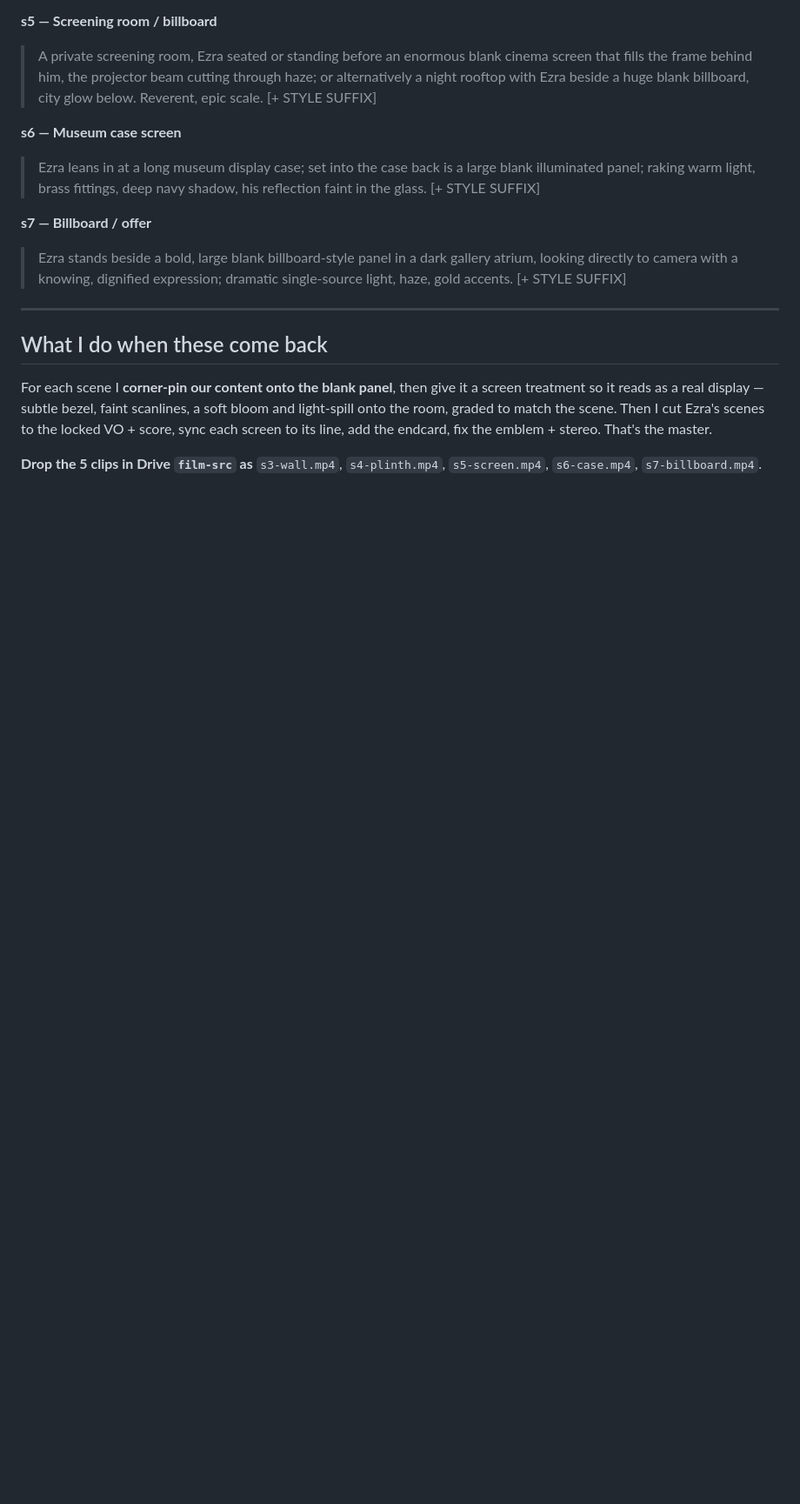
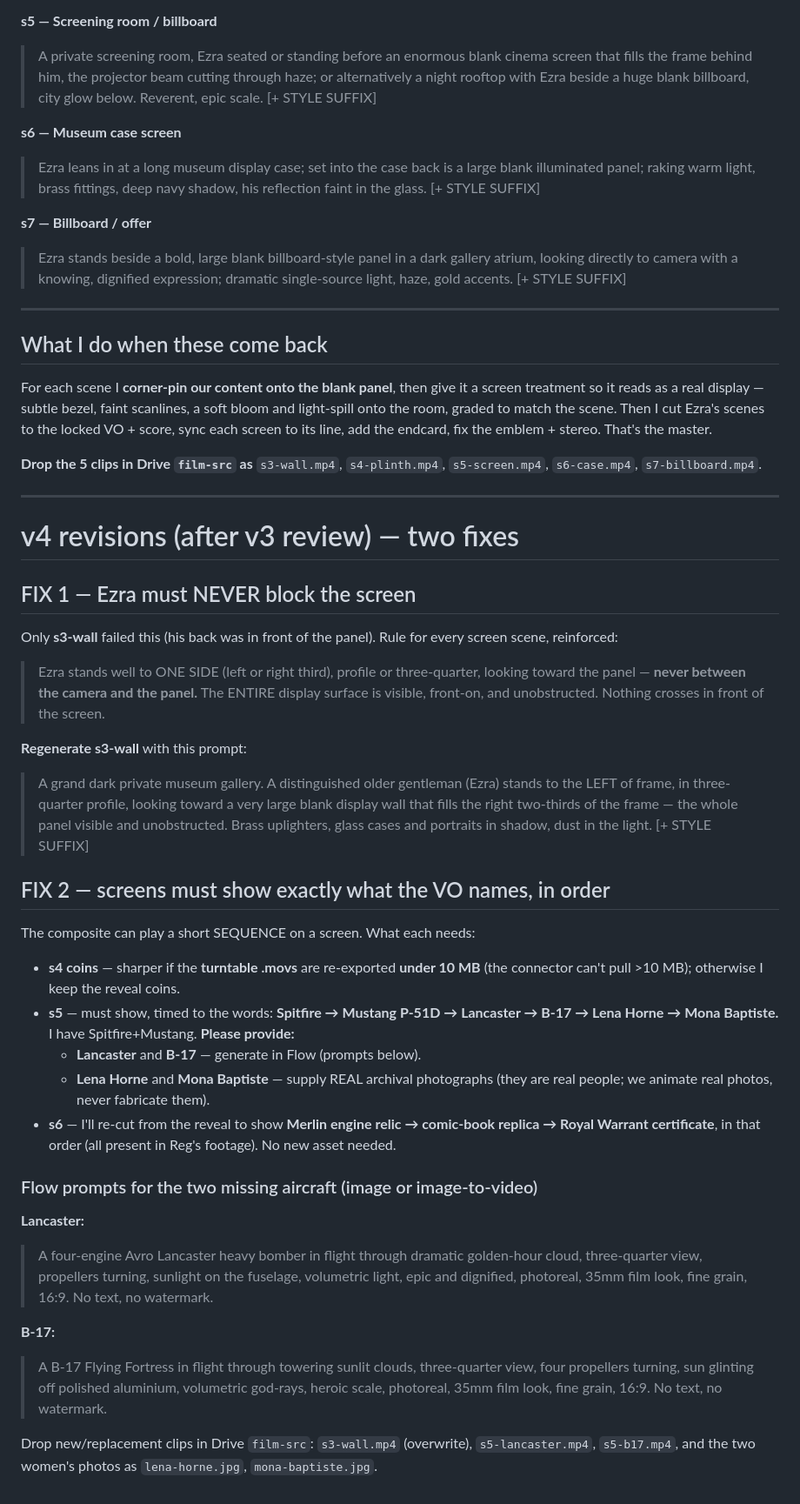
Before and after one commit to altitudeaico/terrygervis, a Markdown page: film/treatment/FLOW-PROMPT-PACK-v3-SCREENS.md, the part around the change. Shown at 87% size. Rendered like a GitHub page; blank space fills up the shorter version.

Commit message:
v4 prompt fixes: keep Ezra clear of screens; match screen content to VO (s3 regen, s5 aircraft/women, s6 Merlin sequence)

```diff
--- a/film/treatment/FLOW-PROMPT-PACK-v3-SCREENS.md
+++ b/film/treatment/FLOW-PROMPT-PACK-v3-SCREENS.md
@@ -99,3 +99,54 @@ to its line, add the endcard, fix the emblem + stereo. That's the master.
 
 **Drop the 5 clips in Drive `film-src` as** `s3-wall.mp4`, `s4-plinth.mp4`,
 `s5-screen.mp4`, `s6-case.mp4`, `s7-billboard.mp4`.
+
+---
+
+# v4 revisions (after v3 review) — two fixes
+
+## FIX 1 — Ezra must NEVER block the screen
+Only **s3-wall** failed this (his back was in front of the panel). Rule for
+every screen scene, reinforced:
+> Ezra stands well to ONE SIDE (left or right third), profile or
+> three-quarter, looking toward the panel — **never between the camera and
+> the panel.** The ENTIRE display surface is visible, front-on, and
+> unobstructed. Nothing crosses in front of the screen.
+
+**Regenerate s3-wall** with this prompt:
+> A grand dark private museum gallery. A distinguished older gentleman
+> (Ezra) stands to the LEFT of frame, in three-quarter profile, looking
+> toward a very large blank display wall that fills the right two-thirds of
+> the frame — the whole panel visible and unobstructed. Brass uplighters,
+> glass cases and portraits in shadow, dust in the light. [+ STYLE SUFFIX]
+
+## FIX 2 — screens must show exactly what the VO names, in order
+The composite can play a short SEQUENCE on a screen. What each needs:
+
+- **s4 coins** — sharper if the **turntable .movs** are re-exported **under
+  10 MB** (the connector can't pull >10 MB); otherwise I keep the reveal coins.
+- **s5** — must show, timed to the words: **Spitfire → Mustang P-51D →
+  Lancaster → B-17 → Lena Horne → Mona Baptiste.** I have Spitfire+Mustang.
+  **Please provide:**
+  - **Lancaster** and **B-17** — generate in Flow (prompts below).
+  - **Lena Horne** and **Mona Baptiste** — supply REAL archival photographs
+    (they are real people; we animate real photos, never fabricate them).
+- **s6** — I'll re-cut from the reveal to show **Merlin engine relic →
+  comic-book replica → Royal Warrant certificate**, in that order (all
+  present in Reg's footage). No new asset needed.
+
+### Flow prompts for the two missing aircraft (image or image-to-video)
+**Lancaster:**
+> A four-engine Avro Lancaster heavy bomber in flight through dramatic
+> golden-hour cloud, three-quarter view, propellers turning, sunlight on
+> the fuselage, volumetric light, epic and dignified, photoreal, 35mm film
+> look, fine grain, 16:9. No text, no watermark.
+
+**B-17:**
+> A B-17 Flying Fortress in flight through towering sunlit clouds,
+> three-quarter view, four propellers turning, sun glinting off polished
+> aluminium, volumetric god-rays, heroic scale, photoreal, 35mm film look,
+> fine grain, 16:9. No text, no watermark.
+
+Drop new/replacement clips in Drive `film-src`: `s3-wall.mp4` (overwrite),
+`s5-lancaster.mp4`, `s5-b17.mp4`, and the two women's photos as
+`lena-horne.jpg`, `mona-baptiste.jpg`.
```
